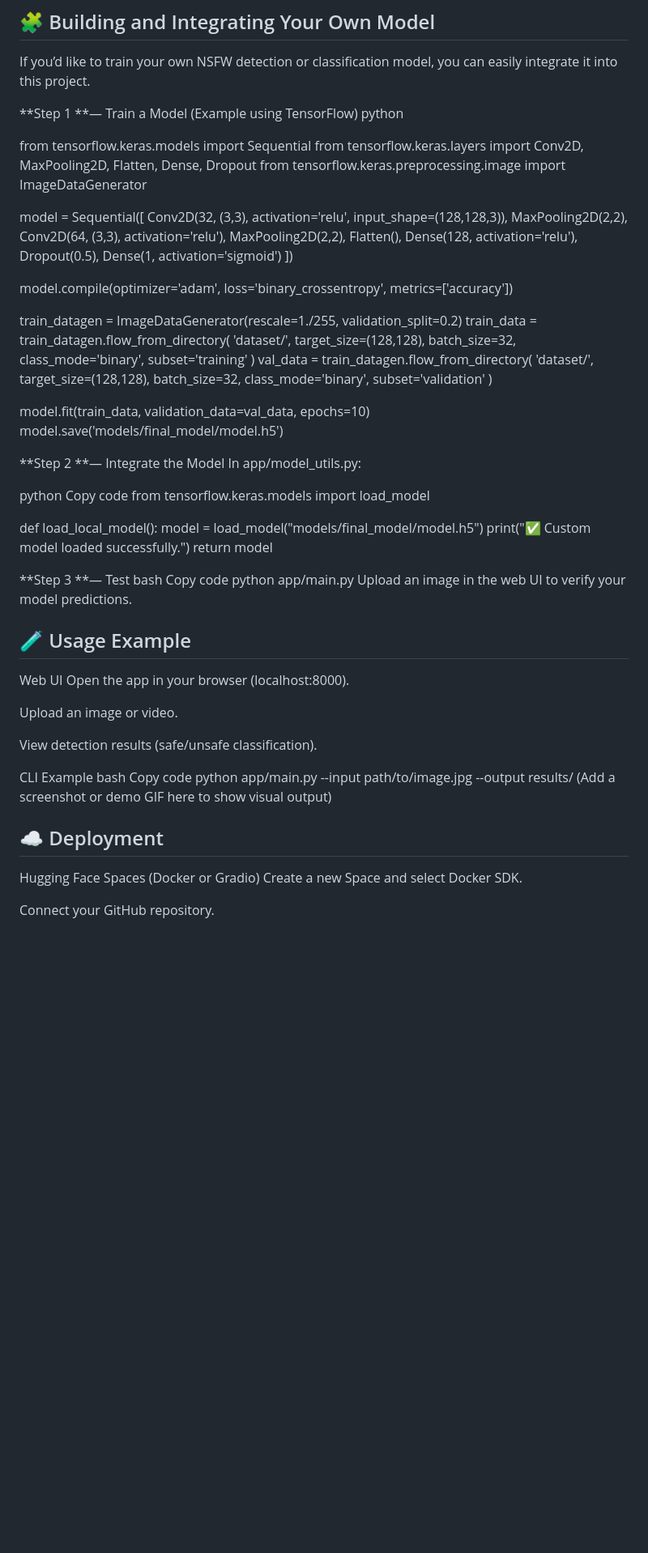
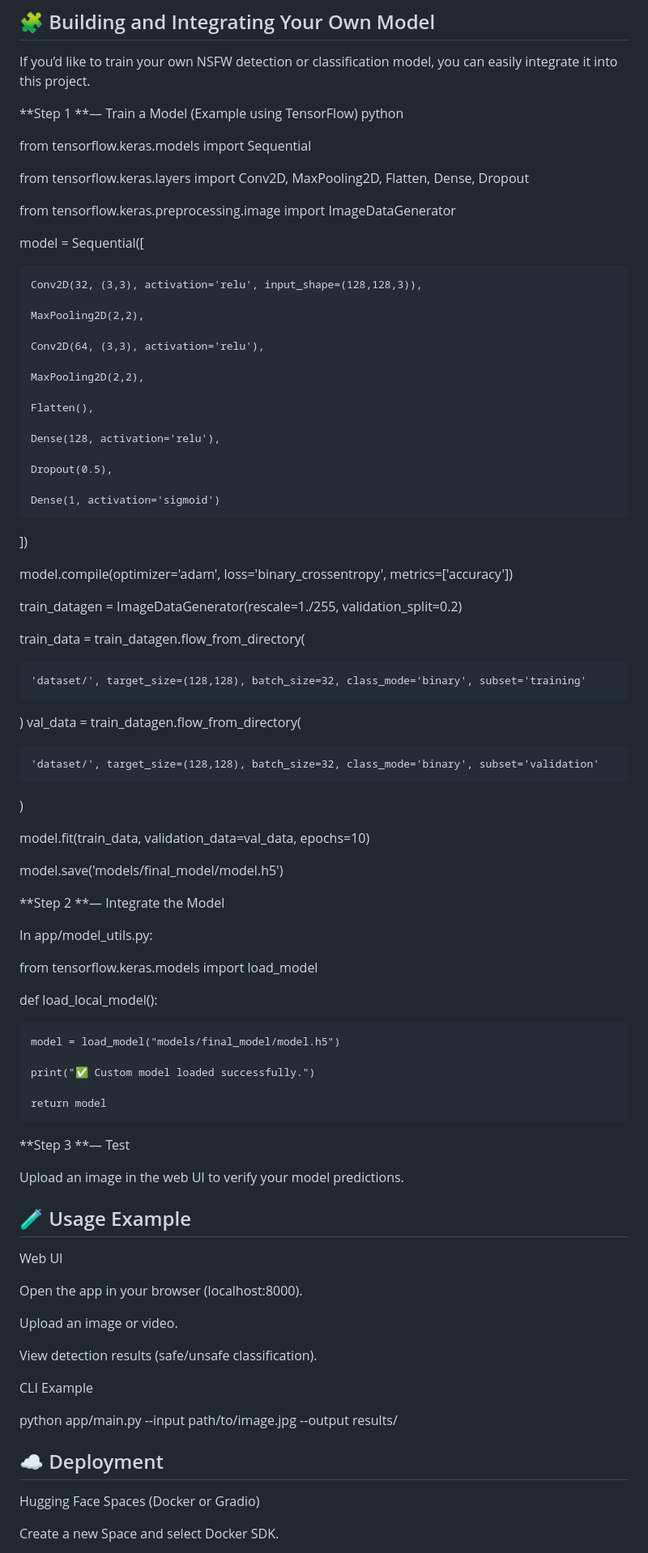
Before and after one commit to Sachin-deepak-S/Safe-Vision-Hub, a Markdown page: README.md, the part around the change printed below. Shown: that part at 81% size. Drawn GitHub-style; blank space fills up the shorter version.

```diff
--- a/README.md
+++ b/README.md
@@ -151,53 +153,72 @@ If you’d like to train your own NSFW detection or classification model, you ca
 python
 
 from tensorflow.keras.models import Sequential
+
 from tensorflow.keras.layers import Conv2D, MaxPooling2D, Flatten, Dense, Dropout
+
 from tensorflow.keras.preprocessing.image import ImageDataGenerator
 
 model = Sequential([
+
     Conv2D(32, (3,3), activation='relu', input_shape=(128,128,3)),
+
     MaxPooling2D(2,2),
+
     Conv2D(64, (3,3), activation='relu'),
+
     MaxPooling2D(2,2),
+
     Flatten(),
+
     Dense(128, activation='relu'),
+
     Dropout(0.5),
+
     Dense(1, activation='sigmoid')
+
 ])
 
 model.compile(optimizer='adam', loss='binary_crossentropy', metrics=['accuracy'])
 
 train_datagen = ImageDataGenerator(rescale=1./255, validation_split=0.2)
+
 train_data = train_datagen.flow_from_directory(
+
     'dataset/', target_size=(128,128), batch_size=32, class_mode='binary', subset='training'
+
 )
 val_data = train_datagen.flow_from_directory(
+
     'dataset/', target_size=(128,128), batch_size=32, class_mode='binary', subset='validation'
+
 )
 
 model.fit(train_data, validation_data=val_data, epochs=10)
+
 model.save('models/final_model/model.h5')
 
 **Step 2 **— Integrate the Model
+
 In app/model_utils.py:
 
-python
-Copy code
 from tensorflow.keras.models import load_model
 
 def load_local_model():
+
     model = load_model("models/final_model/model.h5")
+
     print("✅ Custom model loaded successfully.")
+
     return model
 
 **Step 3 **— Test
-bash
-Copy code
-python app/main.py
+
 Upload an image in the web UI to verify your model predictions.
 
 ## 🧪 Usage Example
+
 Web UI
+
 Open the app in your browser (localhost:8000).
 
 Upload an image or video.
@@ -205,10 +226,8 @@ Upload an image or video.
 View detection results (safe/unsafe classification).
 
 CLI Example
-bash
-Copy code
+
 python app/main.py --input path/to/image.jpg --output results/
-(Add a screenshot or demo GIF here to show visual output)
 
-## ☁️ Deployment
+## ☁ Deployment
 Hugging Face Spaces (Docker or Gradio)
```
Also changed, not shown: other parts of README.md (+26 -24 lines).
